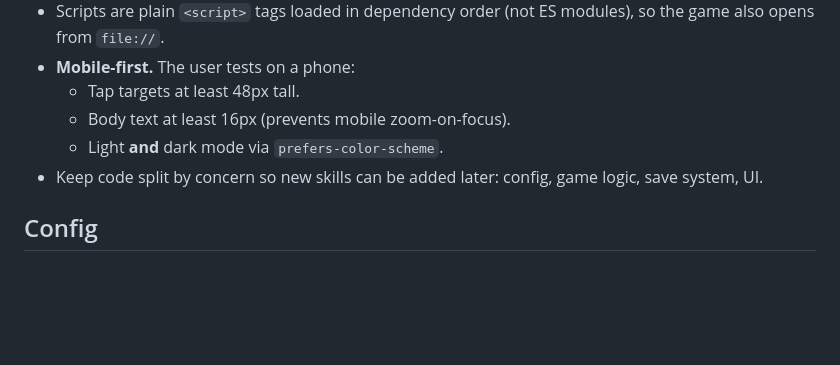
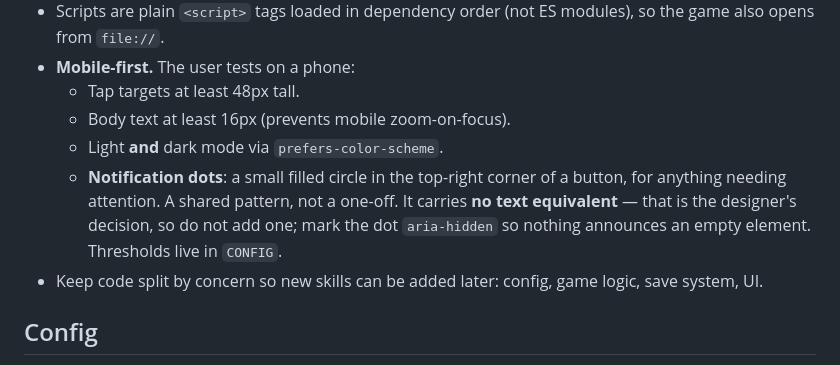
Before and after one commit to samaparp/IdleAcademy, a Markdown page: CLAUDE.md, the part around the change. GitHub-like rendering; blank space fills up the shorter version.

```diff
--- a/CLAUDE.md
+++ b/CLAUDE.md
@@ -29,6 +29,11 @@ Skilling, crafting, levelling. No graphics.
 	- Tap targets at least 48px tall.
 	- Body text at least 16px (prevents mobile zoom-on-focus).
 	- Light **and** dark mode via `prefers-color-scheme`.
+	- **Notification dots**: a small filled circle in the top-right corner
+	  of a button, for anything needing attention. A shared pattern, not a
+	  one-off. It carries **no text equivalent** — that is the designer's
+	  decision, so do not add one; mark the dot `aria-hidden` so nothing
+	  announces an empty element. Thresholds live in `CONFIG`.
 - Keep code split by concern so new skills can be added later:
   config, game logic, save system, UI.
 
```
Also changed, not shown: design/Hunt.md (+3 -5 lines), design/Idle Academy.md (+24 -18 lines).
